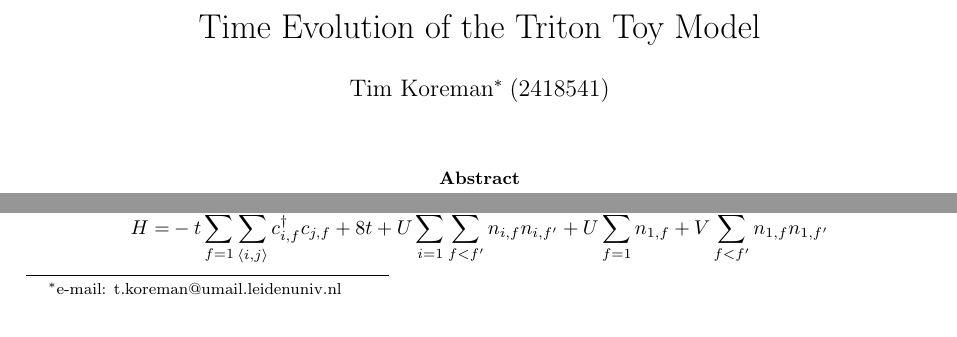
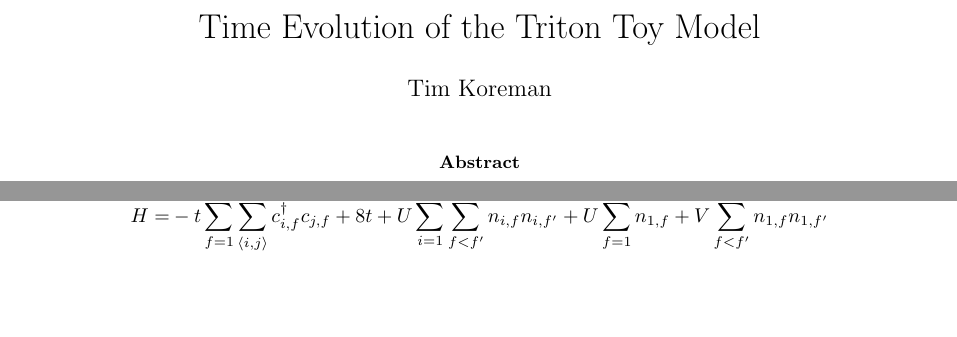
Before and after one commit to akoreman/Triton-Toy-Ground-State-CIRQ, a LaTeX paper (Report/report.tex): two parts of page 1 of 13, joined at a grey line, cut so that both start at the same text. Compiled offline with pdfLaTeX; a LaTeX package or settings file that is missing is left out.

Commit message:
Organisation.

```diff
--- a/Report/part2.tex
+++ b/Report/report.tex
@@ -26,7 +26,7 @@
 
 \title{Time Evolution of the Triton Toy Model}
 
-\author{Tim Koreman\footnote{e-mail: t.koreman@umail.leidenuniv.nl} \ (2418541)}
+\author{Tim Koreman}
 \date{}
 \begin{document}
 
```
Also changed, not shown: Report/part2.pdf (deleted), Report/report.pdf (added), report.pdf (added), 5 other files.
